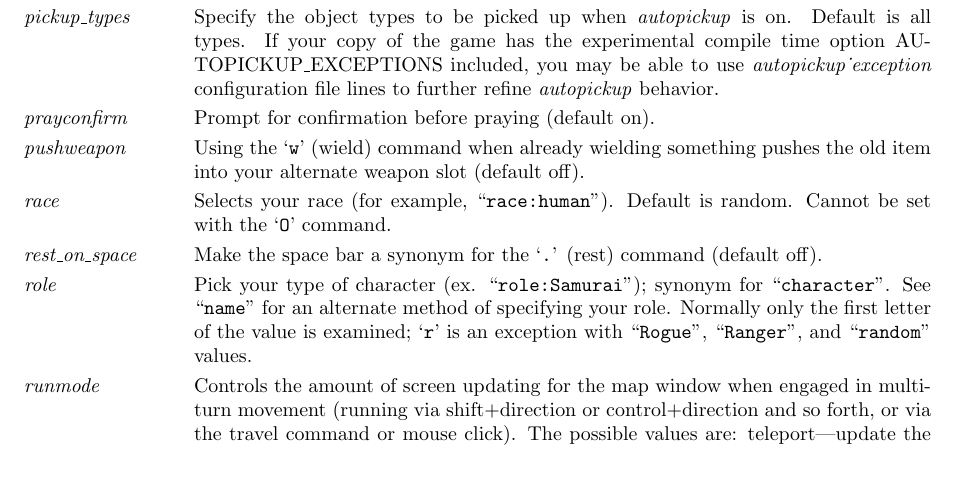
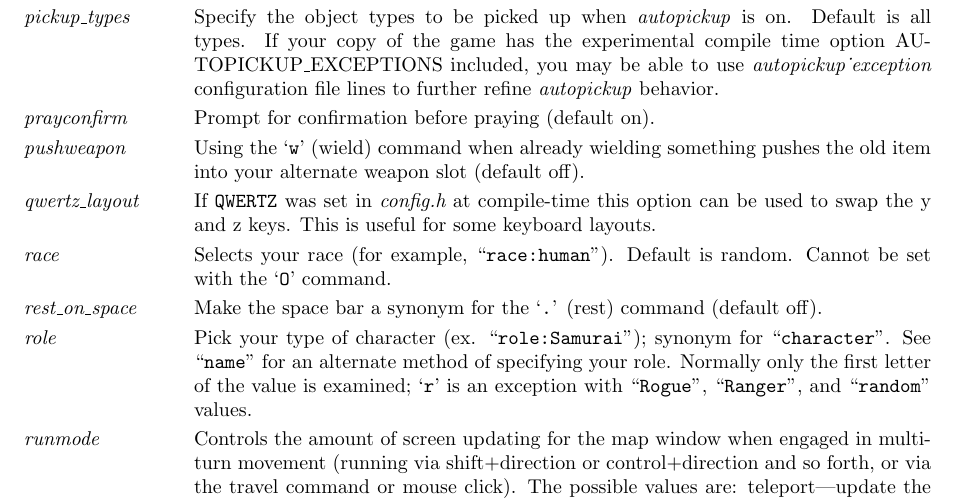
Before and after one commit to Ozma777/OZslashem, a LaTeX document (doc/Guidebook.tex): part of page 28 of 38, cut so that both start at the same text, the shorter picture padded with empty space. Compiled offline with pdfLaTeX.

Commit message:
forgot to patch with QWERTZ before uploading source

```diff
--- a/doc/Guidebook.tex
+++ b/doc/Guidebook.tex
@@ -2974,7 +2974,10 @@ Prompt for confirmation before praying (default on).
 Using the `{\tt w}' (wield) command when already wielding
 something pushes the old item into your alternate weapon slot (default off).
 %.lp
-
+\item[\ib{qwertz\_layout}]
+If {\tt QWERTZ} was set in {\it config.h} at compile-time this option can be
+used to swap the y and z keys. This is useful for some keyboard layouts.
+%.Ip
 \item[\ib{race}]
 Selects your race (for example, ``{\tt race:human}'').  Default is random.
 Cannot be set with the `{\tt O}' command.
```
